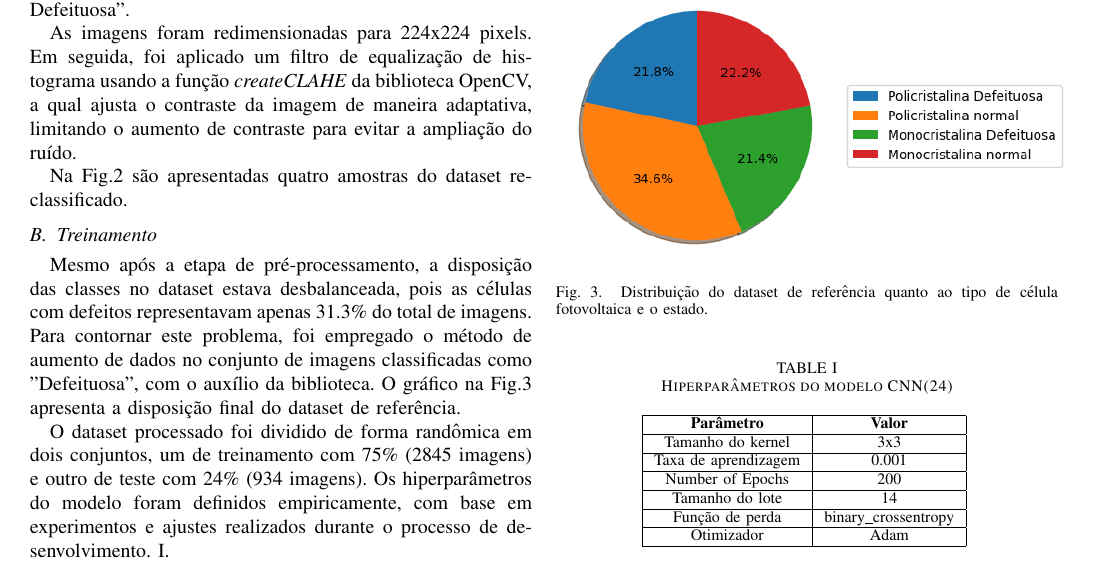
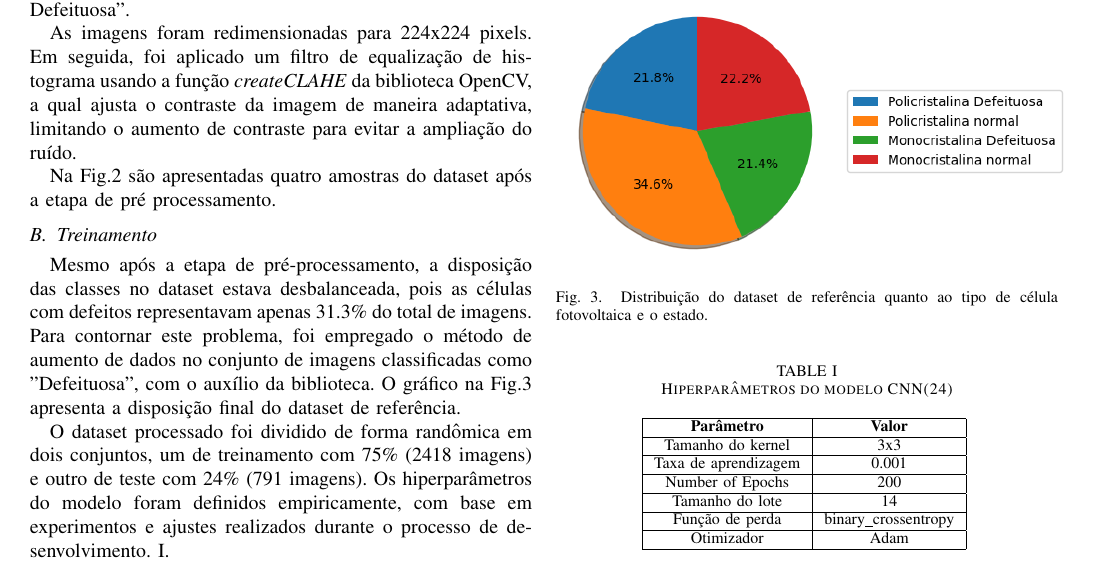
Before and after one commit to brenda1602/pv-cell-cracks-paper, a LaTeX paper (IEEE-conference-template-062824/IEEE-conference-template-062824.tex): part of page 2 of 4, cut so that both start at the same text. Compiled offline with pdfLaTeX; a missing font is replaced by an installed copy or a similar font; a LaTeX package or settings file that is missing is left out.

Commit message:
Update figure captions in IEEE conference template

```diff
--- a/IEEE-conference-template-062824/IEEE-conference-template-062824.tex
+++ b/IEEE-conference-template-062824/IEEE-conference-template-062824.tex
@@ -143,7 +143,7 @@ ajusta o contraste da imagem de maneira adaptativa, limitando o aumento de
 contraste para evitar a ampliação do ruído.
 
 Na Fig.\ref{fig:amostras-dataset} são apresentadas quatro amostras do dataset
-reclassificado.
+após a etapa de pré processamento.
 
 \begin{figure}[htbp]
     \centering
@@ -186,7 +188,7 @@ referência.
 
 O dataset processado foi dividido de forma randômica em dois conjuntos, um de
 treinamento
-com 75\% (2845 imagens) e outro de teste com 24\% (934 imagens). Os
+com 75\% (2418 imagens) e outro de teste com 24\% (791 imagens). Os
 hiperparâmetros do modelo foram definidos empiricamente, com base em
 experimentos e ajustes realizados durante o processo de desenvolvimento.
 \ref{tab:hiperparametros}.
```
Also changed, not shown: IEEE-conference-template-062824/IEEE-conference-template-062824.pdf, IEEE-conference-template-062824/images/mono-defect.png, IEEE-conference-template-062824/images/mono-no-defect.png, IEEE-conference-template-062824/images/poly-defect.png, IEEE-conference-template-062824/images/poly-no-defect.png, IEEE-conference-template-062824/IEEE-conference-template-062824.tex (6 more changed lines), 2 other files.
